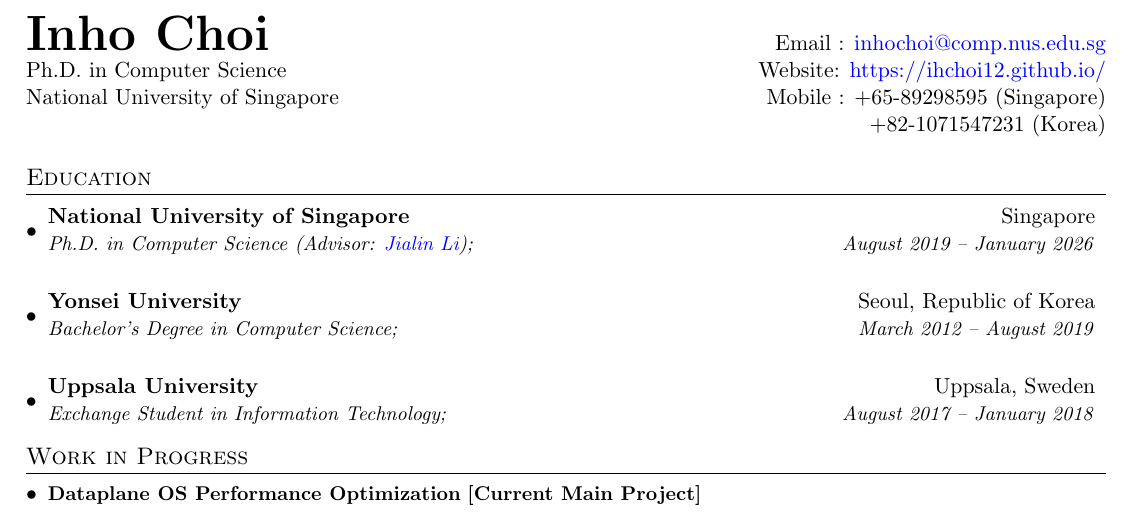
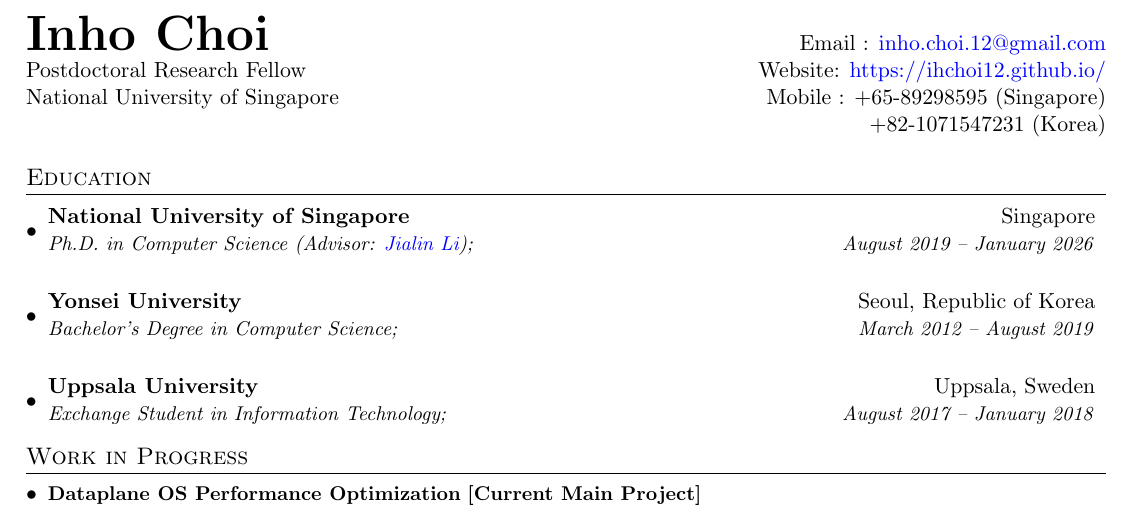
Before and after one commit to ihchoi12/blog, a LaTeX CV (cv/inho_cv.tex): part of page 1 of 3, cut so that both start at the same text. Compiled offline with pdfLaTeX.

Commit message:
rebuilding site Sun Mar 29 14:04:31 +08 2026

```diff
--- a/cv/inho_cv.tex
+++ b/cv/inho_cv.tex
@@ -89,8 +89,8 @@
 
 %----------HEADING-----------------
 \begin{tabular*}{\textwidth}{l@{\extracolsep{\fill}}r}
-  \textbf{{\Huge Inho Choi}} & Email : \href{mailto:inhochoi@comp.nus.edu.sg}{inhochoi@comp.nus.edu.sg}\\
-  Ph.D. in Computer Science \cmt{(Research Interest: Distributed Systems)} & Website: \href{https://ihchoi12.github.io/}{https://ihchoi12.github.io/} \\
+  \textbf{{\Huge Inho Choi}} & Email : \href{mailto:inho.choi.12@gmail.com}{inho.choi.12@gmail.com}\\
+  Postdoctoral Research Fellow \cmt{(Research Interest:)} & Website: \href{https://ihchoi12.github.io/}{https://ihchoi12.github.io/} \\
   National University of Singapore & Mobile : +65-89298595 (Singapore)\\
   & +82-1071547231 (Korea) \\ %& Mail : COM3\\
 
```
